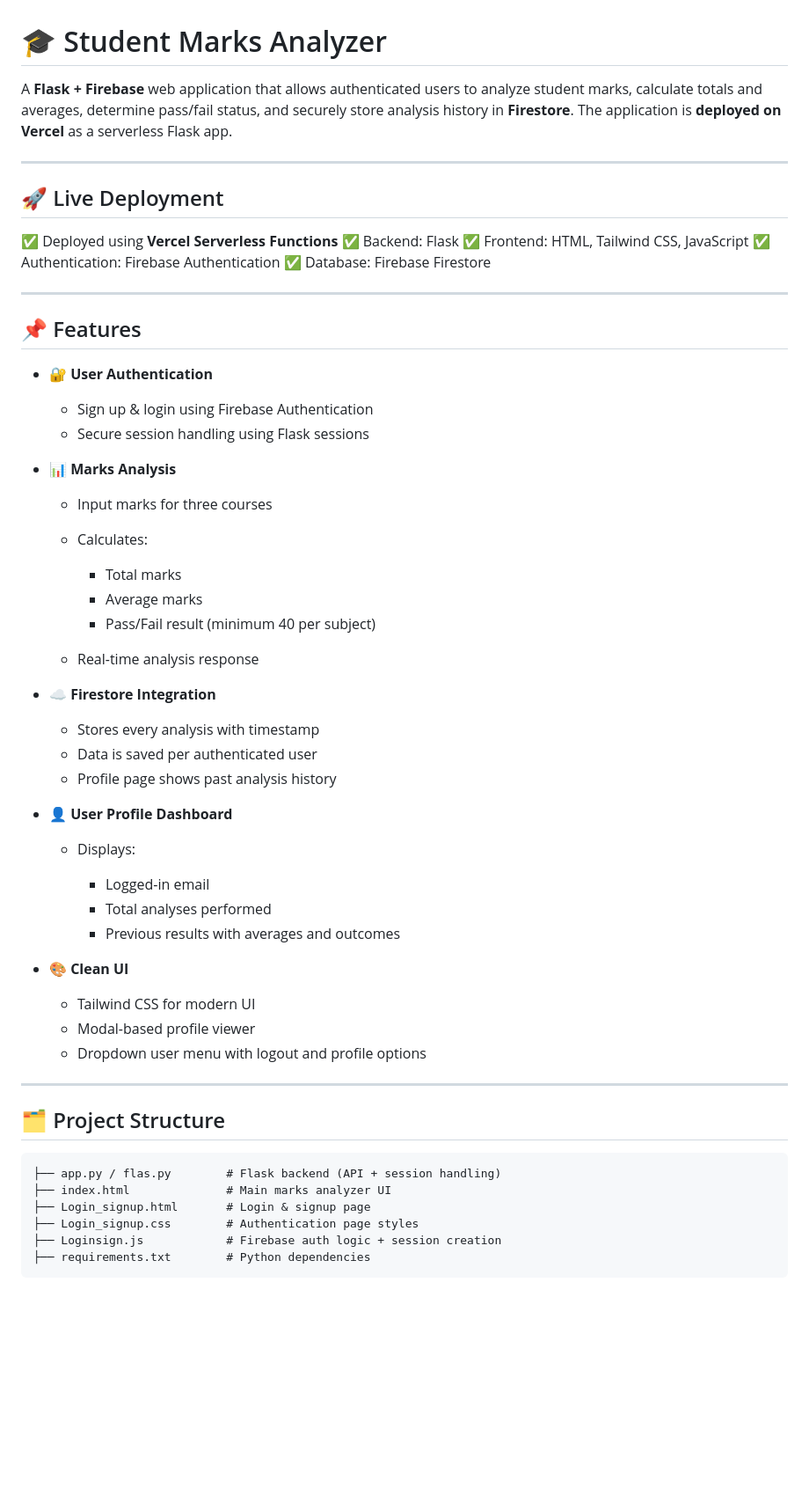
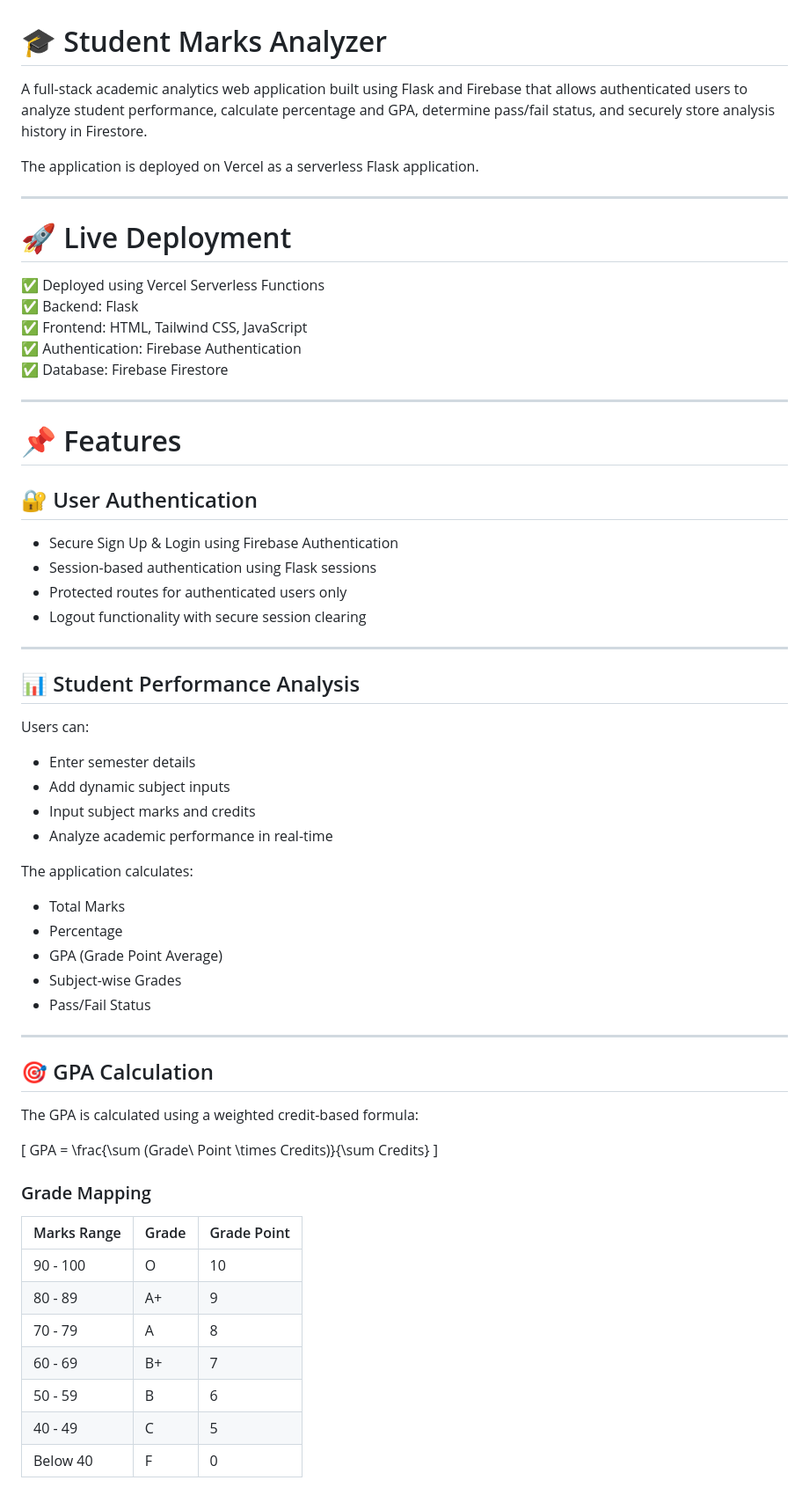
Before and after one commit to SanKrishnan/Student-Marks-Analyzer, a Markdown page: README.md, the part around one of its changes. Shown at 88% size. GitHub-like rendering; blank space fills up the shorter version.

````diff
--- a/README.md
+++ b/README.md
@@ -1,13 +1,14 @@
 # 🎓 Student Marks Analyzer
 
-A **Flask + Firebase** web application that allows authenticated users to analyze student marks, calculate totals and averages, determine pass/fail status, and securely store analysis history in **Firestore**.
-The application is **deployed on Vercel** as a serverless Flask app.
+A full-stack academic analytics web application built using Flask and Firebase that allows authenticated users to analyze student performance, calculate percentage and GPA, determine pass/fail status, and securely store analysis history in Firestore.
+
+The application is deployed on Vercel as a serverless Flask application.
 
 ---
 
-## 🚀 Live Deployment
+# 🚀 Live Deployment
 
-✅ Deployed using **Vercel Serverless Functions**
+✅ Deployed using Vercel Serverless Functions
 ✅ Backend: Flask
 ✅ Frontend: HTML, Tailwind CSS, JavaScript
 ✅ Authentication: Firebase Authentication
@@ -15,51 +16,53 @@ The application is **deployed on Vercel** as a serverless Flask app.
 
 ---
 
-## 📌 Features
+# 📌 Features
 
-* 🔐 **User Authentication**
+## 🔐 User Authentication
 
-  * Sign up & login using Firebase Authentication
-  * Secure session handling using Flask sessions
-
-* 📊 **Marks Analysis**
-
-  * Input marks for three courses
-  * Calculates:
-
-    * Total marks
-    * Average marks
-    * Pass/Fail result (minimum 40 per subject)
-  * Real-time analysis response
-
-* ☁️ **Firestore Integration**
-
-  * Stores every analysis with timestamp
-  * Data is saved per authenticated user
-  * Profile page shows past analysis history
-
-* 👤 **User Profile Dashboard**
-
-  * Displays:
-
-    * Logged-in email
-    * Total analyses performed
-    * Previous results with averages and outcomes
-
-* 🎨 **Clean UI**
-
-  * Tailwind CSS for modern UI
-  * Modal-based profile viewer
-  * Dropdown user menu with logout and profile options
+- Secure Sign Up & Login using Firebase Authentication
+- Session-based authentication using Flask sessions
+- Protected routes for authenticated users only
+- Logout functionality with secure session clearing
 
 ---
 
-## 🗂️ Project Structure
+## 📊 Student Performance Analysis
 
-```
-├── app.py / flas.py        # Flask backend (API + session handling)
-├── index.html              # Main marks analyzer UI
-├── Login_signup.html       # Login & signup page
-├── Login_signup.css        # Authentication page styles
-├── Loginsign.js            # Firebase auth logic + session creation
-├── requirements.txt        # Python dependencies
+Users can:
+
+- Enter semester details
+- Add dynamic subject inputs
+- Input subject marks and credits
+- Analyze academic performance in real-time
+
+The application calculates:
+
+- Total Marks
+- Percentage
+- GPA (Grade Point Average)
+- Subject-wise Grades
+- Pass/Fail Status
+
+---
+
+## 🎯 GPA Calculation
+
+The GPA is calculated using a weighted credit-based formula:
+
+\[
+GPA = \frac{\sum (Grade\ Point \times Credits)}{\sum Credits}
+\]
+
+### Grade Mapping
+
+| Marks Range | Grade | Grade Point |
+|-------------|-------|-------------|
+| 90 - 100 | O | 10 |
+| 80 - 89 | A+ | 9 |
+| 70 - 79 | A | 8 |
+| 60 - 69 | B+ | 7 |
+| 50 - 59 | B | 6 |
+| 40 - 49 | C | 5 |
+| Below 40 | F | 0 |
+
````
Also changed, not shown: other parts of README.md (+90 -1 lines).
